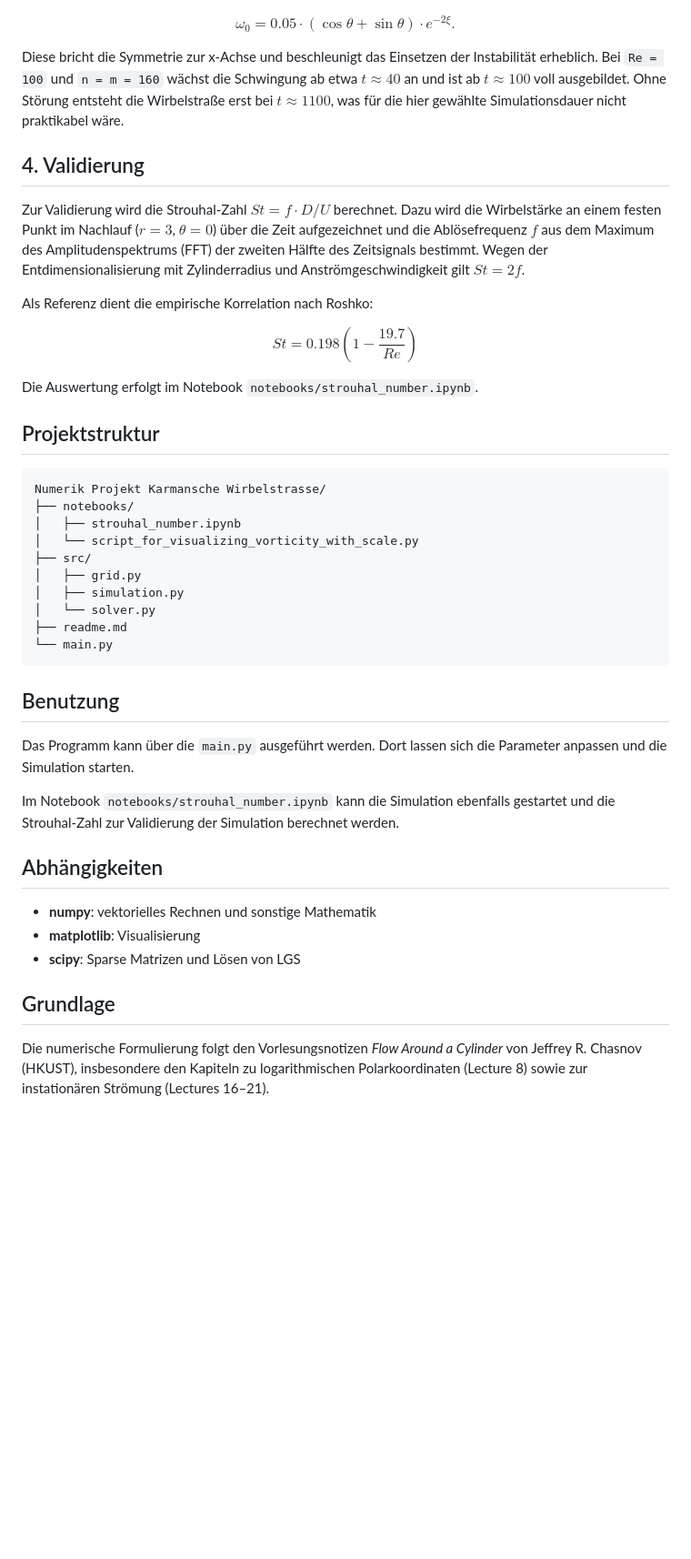
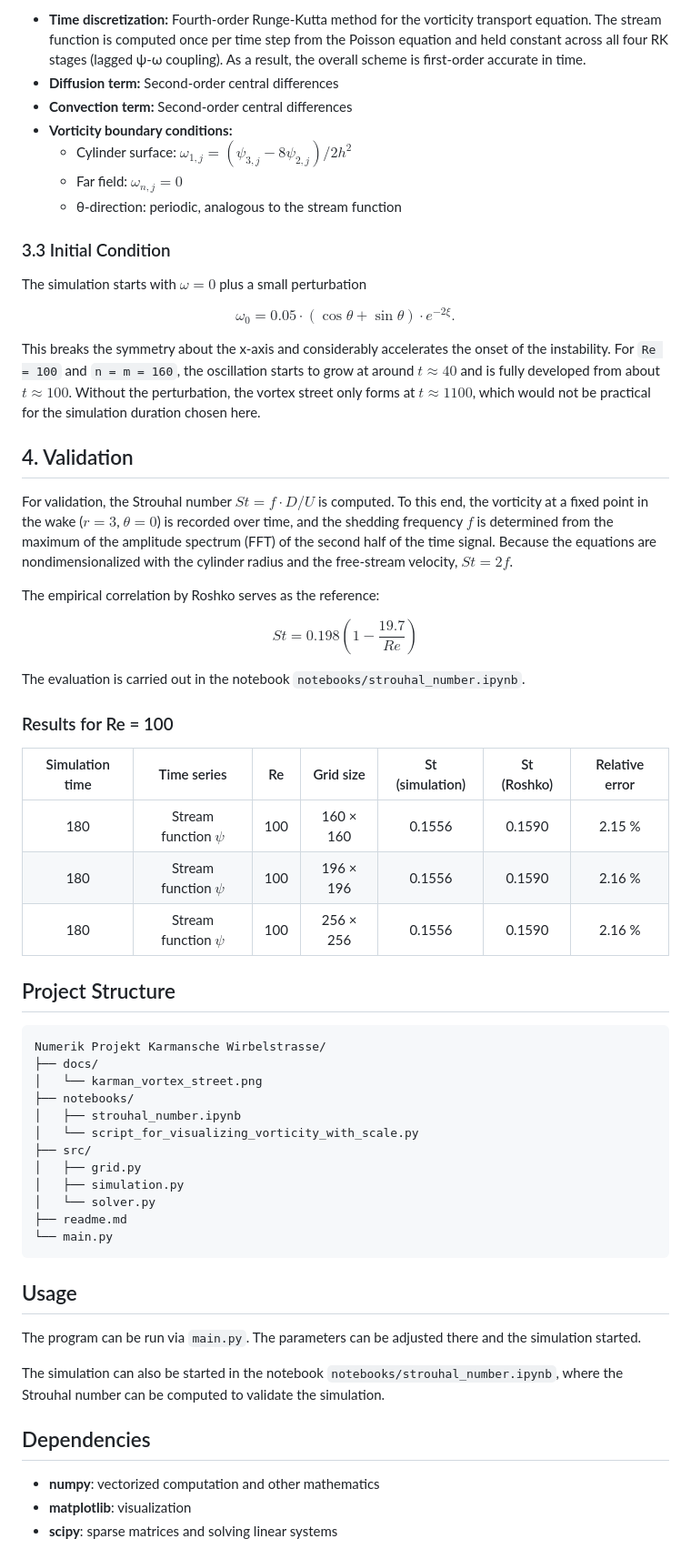
Before and after one commit to staticl/Numerik-Projekt-Karmansche-Wirbelstrasse, a Markdown page: readme.md, the part around one of its changes. Shown at 91% size. Drawn GitHub-style; blank space fills up the shorter version.

````diff
--- a/readme.md
+++ b/readme.md
@@ -41,20 +38,40 @@ Die Simulation startet mit $\omega = 0$ zuzüglich einer kleinen Störung
+- **Time discretization:** Fourth-order Runge-Kutta method for the vorticity transport equation. The stream function is computed once per time step from the Poisson equation and held constant across all four RK stages (lagged ψ-ω coupling). As a result, the overall scheme is first-order accurate in time.
+- **Diffusion term:** Second-order central differences
+- **Convection term:** Second-order central differences
+- **Vorticity boundary conditions:**
+  - Cylinder surface: $\omega_{1,j} = (\psi_{3,j} - 8\psi_{2,j}) / 2h^2$
+  - Far field: $\omega_{n,j} = 0$
+  - θ-direction: periodic, analogous to the stream function
+
+### 3.3 Initial Condition
+The simulation starts with $\omega = 0$ plus a small perturbation
 
 $$\omega_0 = 0.05 \cdot (\cos\theta + \sin\theta) \cdot e^{-2\xi}.$$
 
-Diese bricht die Symmetrie zur x-Achse und beschleunigt das Einsetzen der Instabilität erheblich. Bei `Re = 100` und `n = m = 160` wächst die Schwingung ab etwa $t \approx 40$ an und ist ab $t \approx 100$ voll ausgebildet. Ohne Störung entsteht die Wirbelstraße erst bei $t \approx 1100$, was für die hier gewählte Simulationsdauer nicht praktikabel wäre.
+This breaks the symmetry about the x-axis and considerably accelerates the onset of the instability. For `Re = 100` and `n = m = 160`, the oscillation starts to grow at around $t \approx 40$ and is fully developed from about $t \approx 100$. Without the perturbation, the vortex street only forms at $t \approx 1100$, which would not be practical for the simulation duration chosen here.
 
-## 4. Validierung
-Zur Validierung wird die Strouhal-Zahl $St = f \cdot D / U$ berechnet. Dazu wird die Wirbelstärke an einem festen Punkt im Nachlauf ($r = 3$, $\theta = 0$) über die Zeit aufgezeichnet und die Ablösefrequenz $f$ aus dem Maximum des Amplitudenspektrums (FFT) der zweiten Hälfte des Zeitsignals bestimmt. Wegen der Entdimensionalisierung mit Zylinderradius und Anströmgeschwindigkeit gilt $St = 2f$.
+## 4. Validation
+For validation, the Strouhal number $St = f \cdot D / U$ is computed. To this end, the vorticity at a fixed point in the wake ($r = 3$, $\theta = 0$) is recorded over time, and the shedding frequency $f$ is determined from the maximum of the amplitude spectrum (FFT) of the second half of the time signal. Because the equations are nondimensionalized with the cylinder radius and the free-stream velocity, $St = 2f$.
 
-Als Referenz dient die empirische Korrelation nach Roshko:
+The empirical correlation by Roshko serves as the reference:
 
 $$St = 0.198 \left(1 - \frac{19.7}{Re}\right)$$
 
-Die Auswertung erfolgt im Notebook `notebooks/strouhal_number.ipynb`.
+The evaluation is carried out in the notebook `notebooks/strouhal_number.ipynb`.
 
-## Projektstruktur
+### Results for Re = 100
+
+| Simulation time | Time series | Re | Grid size | St (simulation) | St (Roshko) | Relative error |
+|:---:|:---:|:---:|:---:|:---:|:---:|:---:|
+| 180 | Stream function $\psi$ | 100 | 160 × 160 | 0.1556 | 0.1590 | 2.15 % |
+| 180 | Stream function $\psi$ | 100 | 196 × 196 | 0.1556 | 0.1590 | 2.16 % |
+| 180 | Stream function $\psi$ | 100 | 256 × 256 | 0.1556 | 0.1590 | 2.16 % |
+
+## Project Structure
 ```text
 Numerik Projekt Karmansche Wirbelstrasse/
+├── docs/
+│   └── karman_vortex_street.png
 ├── notebooks/
 │   ├── strouhal_number.ipynb
 │   └── script_for_visualizing_vorticity_with_scale.py
@@ -66,15 +83,13 @@ Numerik Projekt Karmansche Wirbelstrasse/
 └── main.py
 ```
 
-## Benutzung
-Das Programm kann über die `main.py` ausgeführt werden. Dort lassen sich die Parameter anpassen und die Simulation starten.
+## Usage
+The program can be run via `main.py`. The parameters can be adjusted there and the simulation started.
 
-Im Notebook `notebooks/strouhal_number.ipynb` kann die Simulation ebenfalls gestartet und die Strouhal-Zahl zur Validierung der Simulation berechnet werden.
+The simulation can also be started in the notebook `notebooks/strouhal_number.ipynb`, where the Strouhal number can be computed to validate the simulation.
 
-## Abhängigkeiten
-- **numpy**: vektorielles Rechnen und sonstige Mathematik
-- **matplotlib**: Visualisierung
-- **scipy**: Sparse Matrizen und Lösen von LGS
- ## Grundlage
-Die numerische Formulierung folgt den Vorlesungsnotizen *Flow Around a Cylinder* von Jeffrey R. Chasnov (HKUST), insbesondere den Kapiteln zu logarithmischen Polarkoordinaten (Lecture 8) sowie zur instationären Strömung (Lectures 16–21).
+## Dependencies
+- **numpy**: vectorized computation and other mathematics
+- **matplotlib**: visualization
+- **scipy**: sparse matrices and solving linear systems
 
````
Also changed, not shown: other parts of readme.md (+32 -32 lines), docs/karman_vortex_street.png (added), 1 other file.
